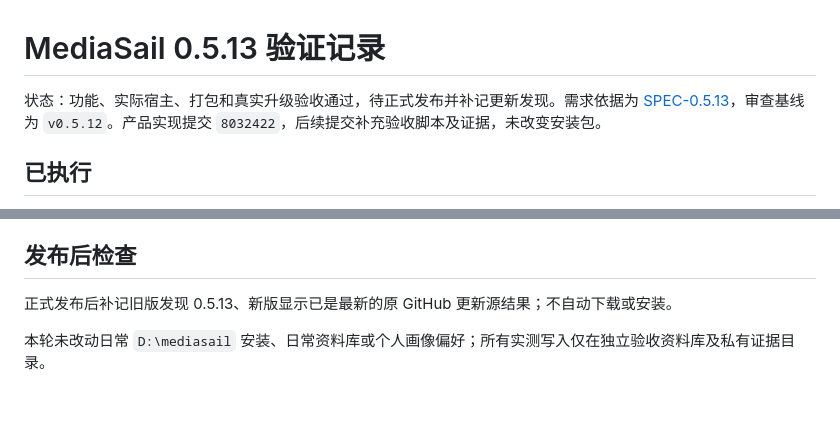
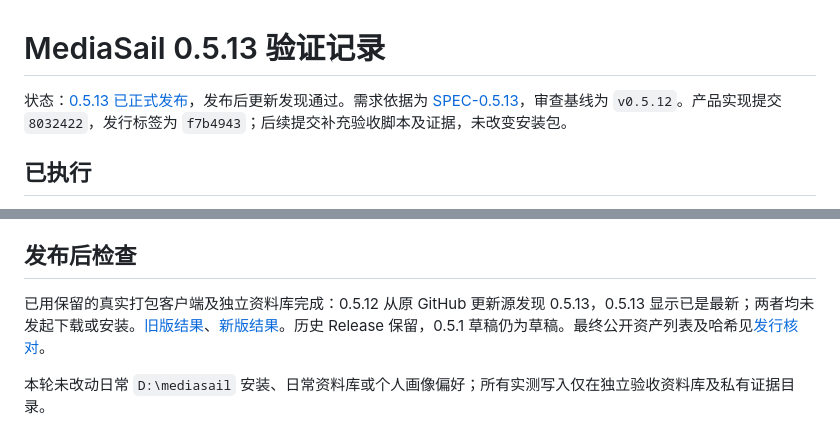
Before and after one commit to jerryrenjianxing-sys/MediaSail, a Markdown page: docs/VERIFICATION-0.5.13.md, 2 parts joined by grey strips. GitHub-like rendering; blank space fills up the shorter version.

Commit message:
docs: confirm published 0.5.13 update discovery from old and current clients

```diff
--- a/docs/VERIFICATION-0.5.13.md
+++ b/docs/VERIFICATION-0.5.13.md
@@ -1,6 +1,6 @@
 # MediaSail 0.5.13 验证记录
 
-状态：功能、实际宿主、打包和真实升级验收通过，待正式发布并补记更新发现。需求依据为 [SPEC-0.5.13](SPEC-0.5.13.md)，审查基线为 `v0.5.12`。产品实现提交 `8032422`，后续提交补充验收脚本及证据，未改变安装包。
+状态：[0.5.13 已正式发布](https://github.com/jerryrenjianxing-sys/MediaSail/releases/tag/v0.5.13)，发布后更新发现通过。需求依据为 [SPEC-0.5.13](SPEC-0.5.13.md)，审查基线为 `v0.5.12`。产品实现提交 `8032422`，发行标签为 `f7b4943`；后续提交补充验收脚本及证据，未改变安装包。
 
 ## 已执行
 
@@ -43,6 +43,6 @@ Windows x64 安装包 469,903,666 字节，SHA-256 `a9fe4c8af68830967f6401109c2a
 
 ## 发布后检查
 
-正式发布后补记旧版发现 0.5.13、新版显示已是最新的原 GitHub 更新源结果；不自动下载或安装。
+已用保留的真实打包客户端及独立资料库完成：0.5.12 从原 GitHub 更新源发现 0.5.13，0.5.13 显示已是最新；两者均未发起下载或安装。[旧版结果](evidence/content-update-0.5.12-to-0.5.13.json)、[新版结果](evidence/content-update-0.5.13-to-0.5.13.json)。历史 Release 保留，0.5.1 草稿仍为草稿。最终公开资产列表及哈希见[发行核对](evidence/release-published-0.5.13.json)。
 
 本轮未改动日常 `D:\mediasail` 安装、日常资料库或个人画像偏好；所有实测写入仅在独立验收资料库及私有证据目录。
```
Also changed, not shown: docs/images/0.5.13/update-check-0.5.12.png (added), docs/images/0.5.13/update-check-0.5.13.png (added), 3 other files.
